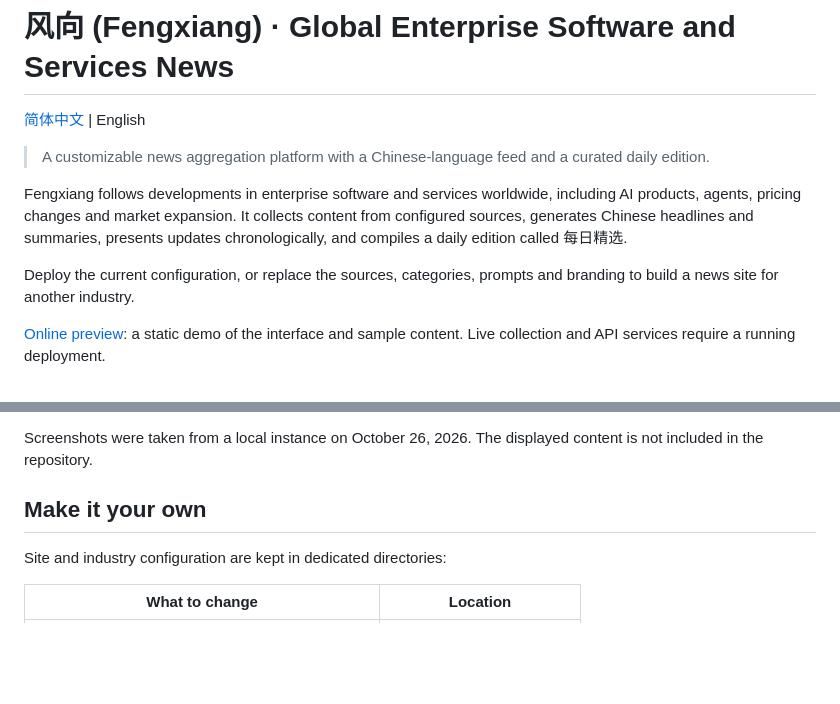
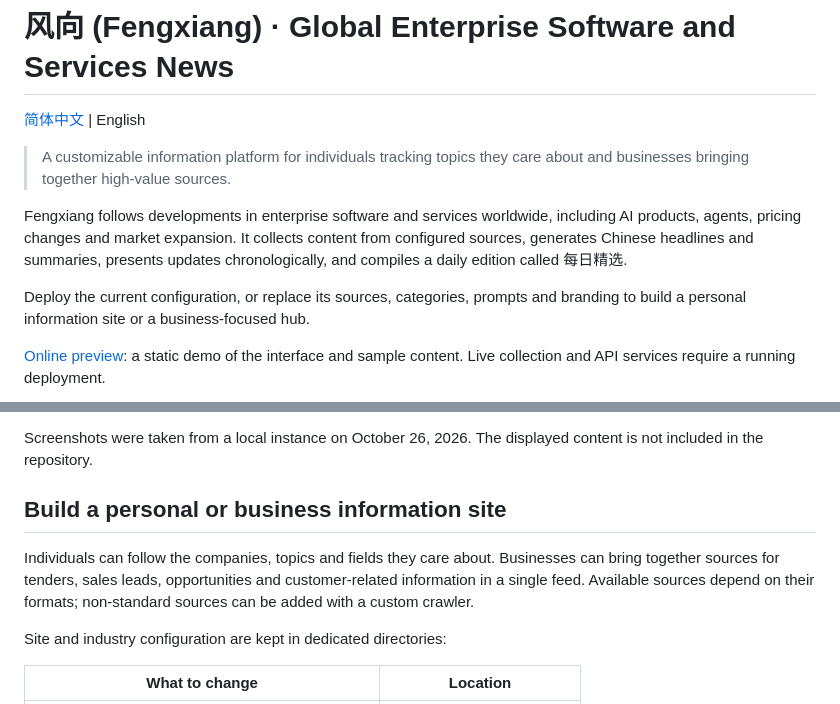
Before and after one commit to FightKK7/fengxiang, a Markdown page: README.en.md, 2 parts joined by grey strips. Drawn GitHub-style; blank space fills up the shorter version.

Commit message:
docs: clarify personal and business use cases

```diff
--- a/README.en.md
+++ b/README.en.md
@@ -4,11 +4,11 @@
 
 <!-- Status: current · Last reviewed: October 29, 2026 -->
 
-> A customizable news aggregation platform with a Chinese-language feed and a curated daily edition.
+> A customizable information platform for individuals tracking topics they care about and businesses bringing together high-value sources.
 
 Fengxiang follows developments in enterprise software and services worldwide, including AI products, agents, pricing changes and market expansion. It collects content from configured sources, generates Chinese headlines and summaries, presents updates chronologically, and compiles a daily edition called 每日精选.
 
-Deploy the current configuration, or replace the sources, categories, prompts and branding to build a news site for another industry.
+Deploy the current configuration, or replace its sources, categories, prompts and branding to build a personal information site or a business-focused hub.
 
 [Online preview](https://fightkk7.github.io/fengxiang/): a static demo of the interface and sample content. Live collection and API services require a running deployment.
 
@@ -60,7 +60,9 @@ After deployment, visit `/agent` for endpoints, client configuration and usage e
 
 Screenshots were taken from a local instance on October 26, 2026. The displayed content is not included in the repository.
 
-## Make it your own
+## Build a personal or business information site
+
+Individuals can follow the companies, topics and fields they care about. Businesses can bring together sources for tenders, sales leads, opportunities and customer-related information in a single feed. Available sources depend on their formats; non-standard sources can be added with a custom crawler.
 
 Site and industry configuration are kept in dedicated directories:
 
```
Also changed, not shown: README.md (+5 -3 lines).
